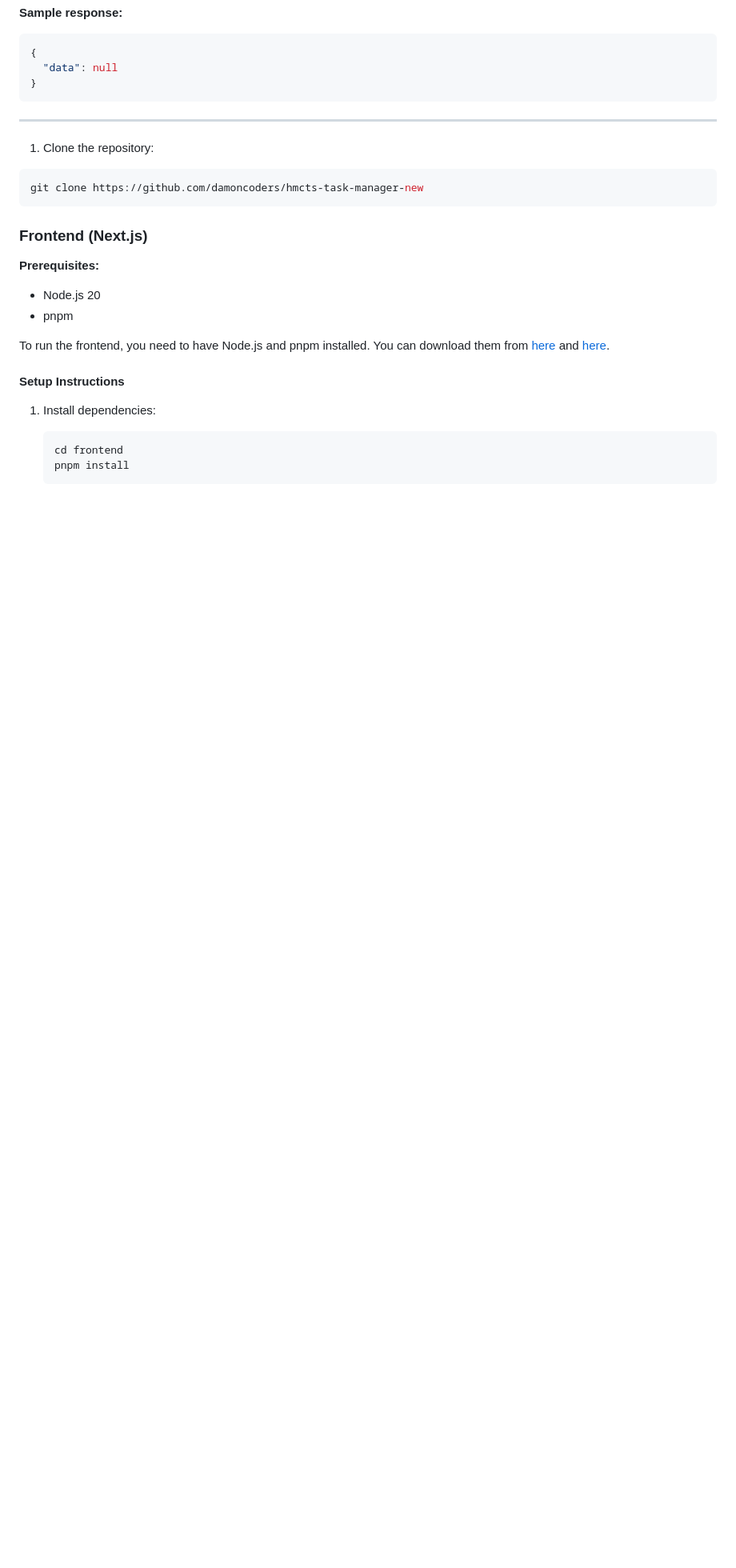
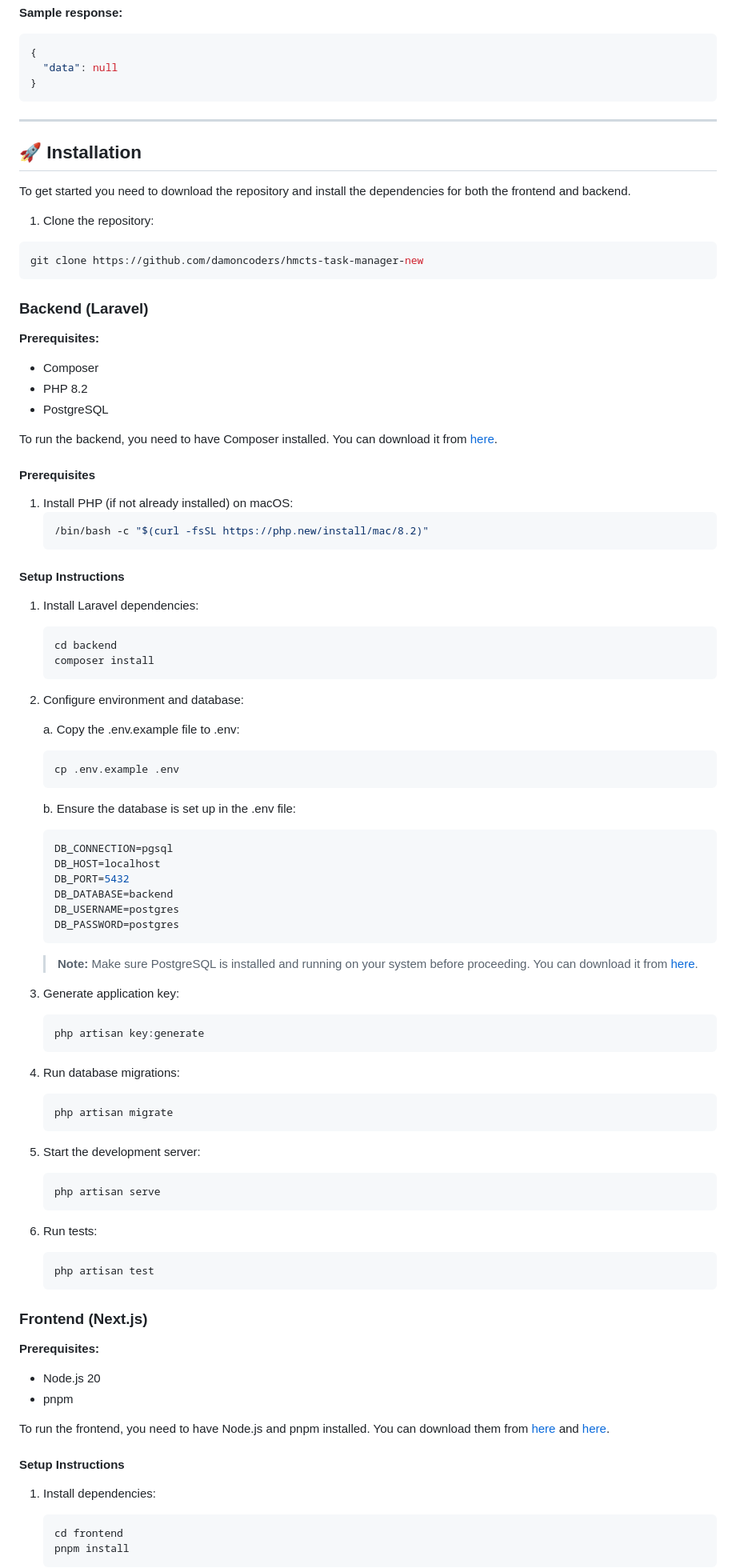
Before and after one commit to damoncoders/hmcts-task-manager-new, a Markdown page: README.md, the part around the change. Shown: that part at 80% size. GitHub-like rendering; blank space fills up the shorter version.

Commit message:
minor README improvements

````diff
--- a/README.md
+++ b/README.md
@@ -173,11 +173,85 @@ curl -X DELETE http://localhost:8000/api/tasks/1
 
 ---
 
+## 🚀 Installation
+
+To get started you need to download the repository and install the dependencies for both the frontend and backend.
+
 1. Clone the repository:
 
 ```bash
 git clone https://github.com/damoncoders/hmcts-task-manager-new
 ```
+
+### Backend (Laravel)
+
+**Prerequisites:**
+
+- Composer
+- PHP 8.2
+- PostgreSQL
+
+To run the backend, you need to have Composer installed. You can download it from [here](https://getcomposer.org/download/).
+
+#### Prerequisites
+
+1. Install PHP (if not already installed) on macOS:
+   ```bash
+   /bin/bash -c "$(curl -fsSL https://php.new/install/mac/8.2)"
+   ```
+
+#### Setup Instructions
+
+1. Install Laravel dependencies:
+
+   ```bash
+   cd backend
+   composer install
+   ```
+
+2. Configure environment and database:
+
+   a. Copy the .env.example file to .env:
+
+   ```bash
+   cp .env.example .env
+   ```
+
+   b. Ensure the database is set up in the .env file:
+
+   ```bash
+   DB_CONNECTION=pgsql
+   DB_HOST=localhost
+   DB_PORT=5432
+   DB_DATABASE=backend
+   DB_USERNAME=postgres
+   DB_PASSWORD=postgres
+   ```
+
+   > **Note:** Make sure PostgreSQL is installed and running on your system before proceeding. You can download it from [here](https://www.postgresql.org/download/).
+
+3. Generate application key:
+
+   ```bash
+   php artisan key:generate
+   ```
+
+4. Run database migrations:
+
+   ```bash
+   php artisan migrate
+   ```
+
+5. Start the development server:
+
+   ```bash
+   php artisan serve
+   ```
+
+6. Run tests:
+   ```bash
+   php artisan test
+   ```
 
 ### Frontend (Next.js)
 
````
